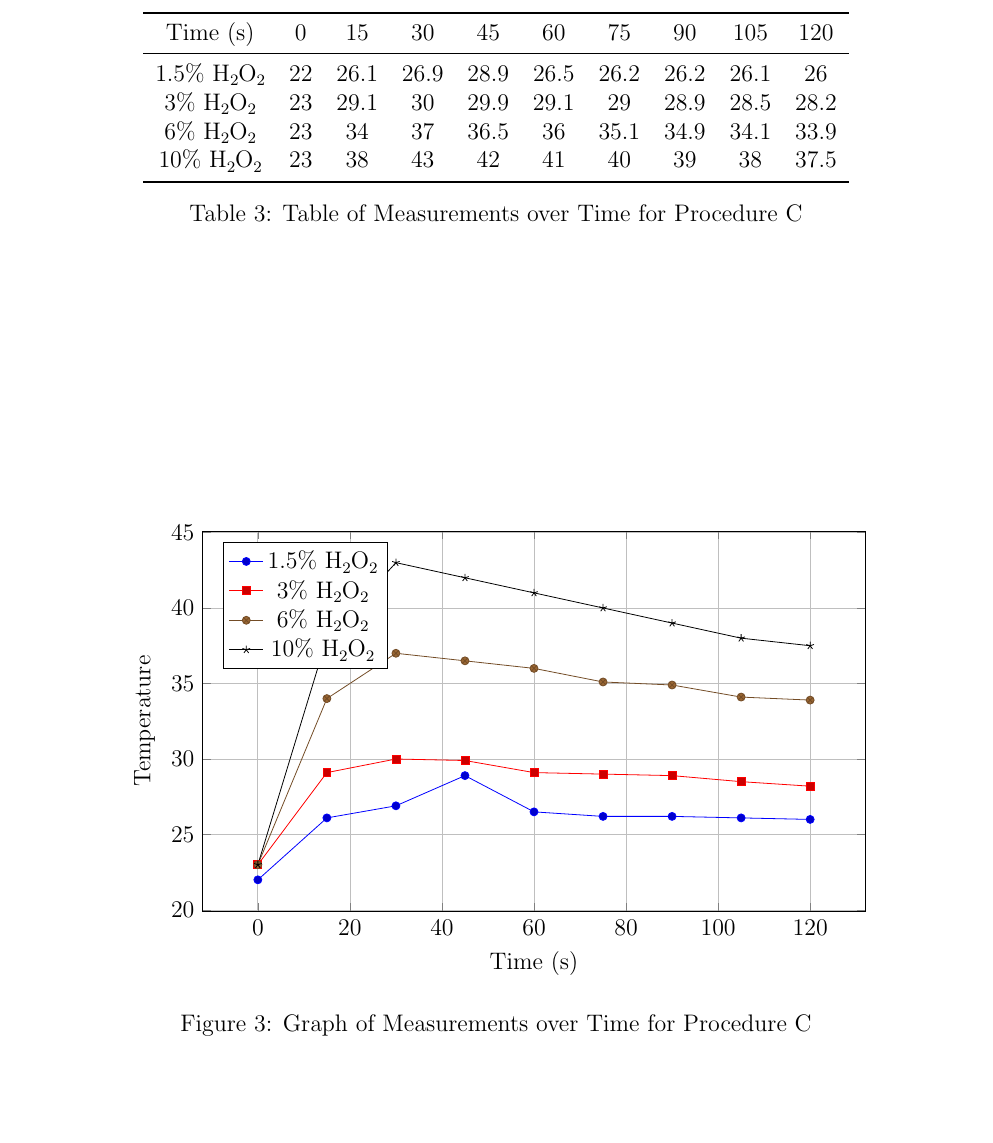
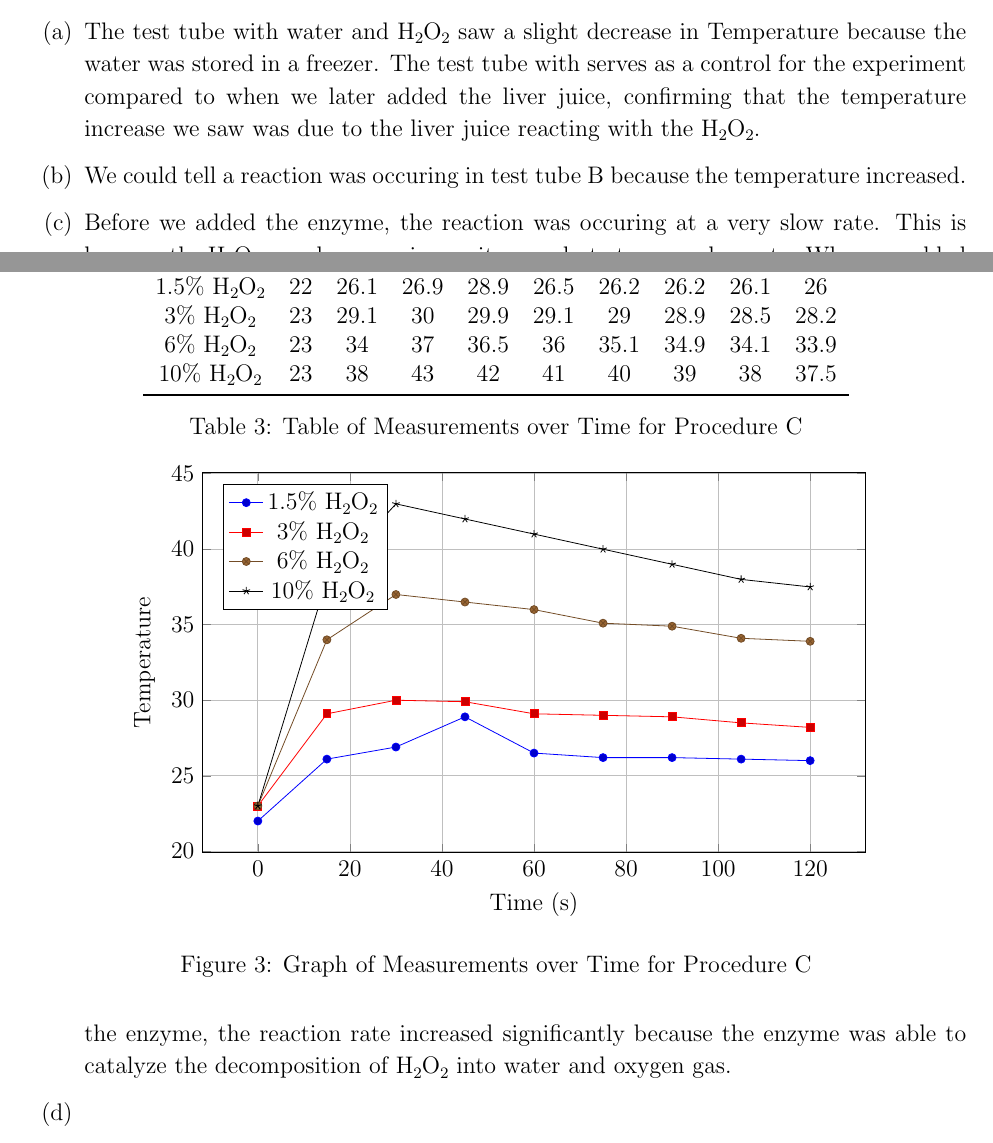
Before and after one commit to ThonyAnt/Bio-300, a LaTeX document (Enzyme Lab/enzyme lab.tex): part of page 3 of 3 before the commit and two parts of pages 2 and 3 of 3 after it, the two joined at a grey line, cut at the place of the change, the shorter picture padded with empty space. Compiled offline with pdfLaTeX.

Commit message:
added questions a-d

```diff
--- a/Enzyme Lab/enzyme lab.tex
+++ b/Enzyme Lab/enzyme lab.tex
@@ -175,32 +175,22 @@
 \end{figure}
 
 
-
-
-
-
-
-
-
-
-
-
-
-
-
-
-
-
-
-
-
-
-
-
 \section*{Data Analysis}
 
 \subsection*{Question 2}
 \begin{enumAlph}
+    \item The test tube with water and \ch{H2O2} saw a slight decrease in Temperature
+    because the water was stored in a freezer. The test tube with
+    serves as a control for the experiment compared to when we later
+    added the liver juice, confirming that the temperature increase we saw
+    was due to the liver juice reacting with the \ch{H2O2}.
+    \item We could tell a reaction was occuring in test tube B
+    because the temperature increased.
+    \item Before we added the enzyme, the reaction was occuring at
+    a very slow rate. This is because the \ch{H2O2} was decomposing
+    on its own, but at a very slow rate. When we added the enzyme, the
+    reaction rate increased significantly because the enzyme was able to
+    catalyze the decomposition of \ch{H2O2} into water and oxygen gas.
     \item
 \end{enumAlph}
 
```
Also changed, not shown: Enzyme Lab/enzyme lab.pdf, 3 other files.
